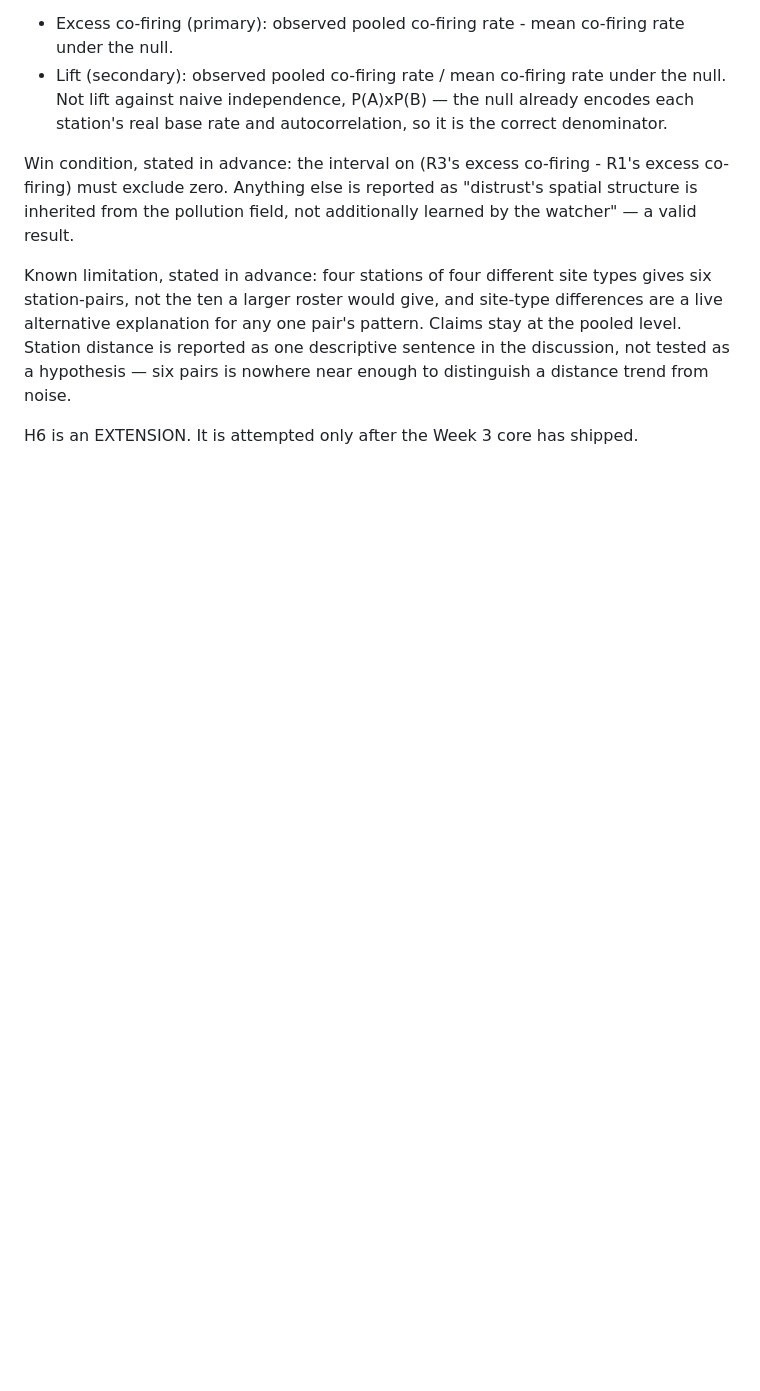
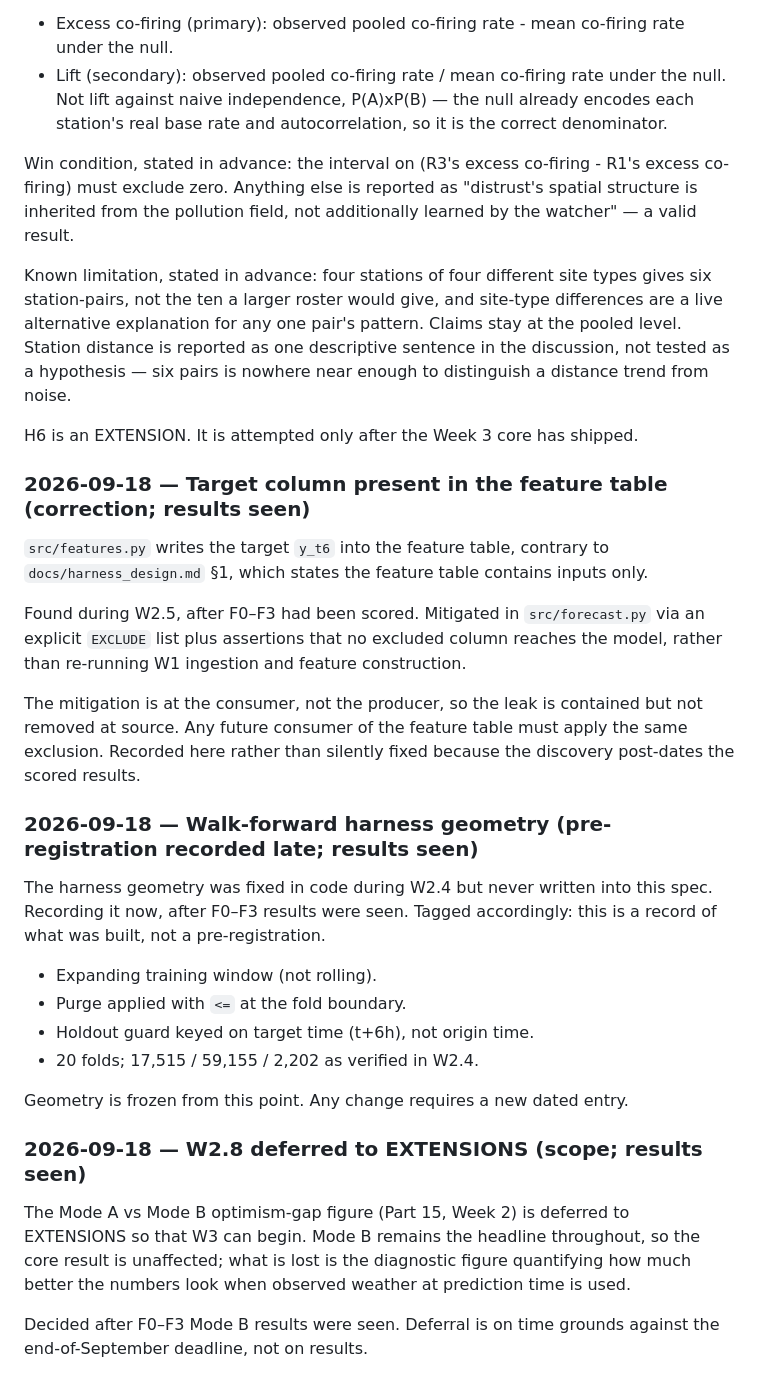
Before and after one commit to abdullahiali1545-arch/when-should-you-trust-the-forecast, a Markdown page: PROJECT_SPEC.md, the part around the change. GitHub-like rendering; blank space fills up the shorter version.

Commit message:
docs: record three W2 debts in changelog (results seen)

```diff
--- a/PROJECT_SPEC.md
+++ b/PROJECT_SPEC.md
@@ -810,3 +810,40 @@ descriptive sentence in the discussion, not tested as a hypothesis — six pairs
 is nowhere near enough to distinguish a distance trend from noise.
 
 H6 is an EXTENSION. It is attempted only after the Week 3 core has shipped.
+
+### 2026-09-18 — Target column present in the feature table (correction; results seen)
+
+`src/features.py` writes the target `y_t6` into the feature table, contrary to
+`docs/harness_design.md` §1, which states the feature table contains inputs only.
+
+Found during W2.5, after F0–F3 had been scored. Mitigated in `src/forecast.py`
+via an explicit `EXCLUDE` list plus assertions that no excluded column reaches
+the model, rather than re-running W1 ingestion and feature construction.
+
+The mitigation is at the consumer, not the producer, so the leak is contained
+but not removed at source. Any future consumer of the feature table must apply
+the same exclusion. Recorded here rather than silently fixed because the
+discovery post-dates the scored results.
+
+### 2026-09-18 — Walk-forward harness geometry (pre-registration recorded late; results seen)
+
+The harness geometry was fixed in code during W2.4 but never written into this
+spec. Recording it now, after F0–F3 results were seen. Tagged accordingly: this
+is a record of what was built, not a pre-registration.
+
+- Expanding training window (not rolling).
+- Purge applied with `<=` at the fold boundary.
+- Holdout guard keyed on target time (t+6h), not origin time.
+- 20 folds; 17,515 / 59,155 / 2,202 as verified in W2.4.
+
+Geometry is frozen from this point. Any change requires a new dated entry.
+
+### 2026-09-18 — W2.8 deferred to EXTENSIONS (scope; results seen)
+
+The Mode A vs Mode B optimism-gap figure (Part 15, Week 2) is deferred to
+EXTENSIONS so that W3 can begin. Mode B remains the headline throughout, so the
+core result is unaffected; what is lost is the diagnostic figure quantifying how
+much better the numbers look when observed weather at prediction time is used.
+
+Decided after F0–F3 Mode B results were seen. Deferral is on time grounds
+against the end-of-September deadline, not on results.
```
